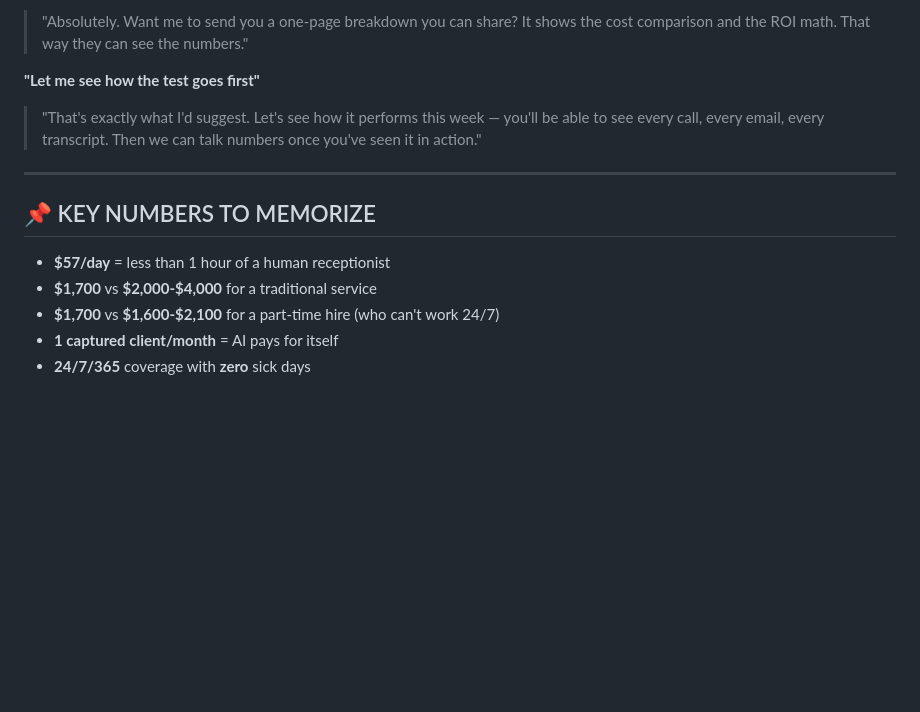
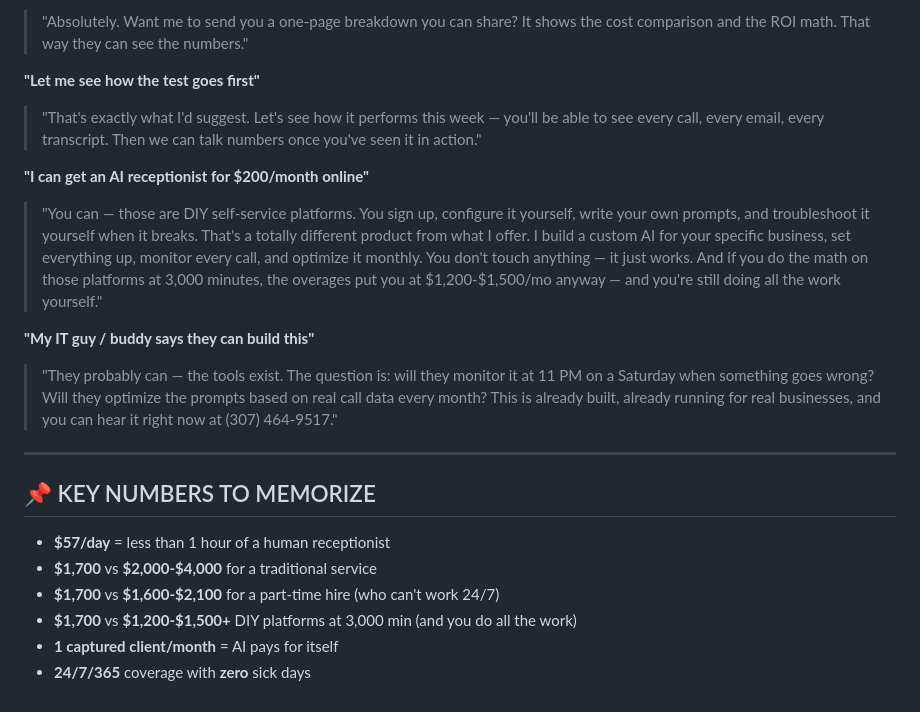
Before and after one commit to oliver273/oliverseosite, a Markdown page: AI Receptionist/PRICE_JUSTIFICATION.md, the part around the change. GitHub-like rendering; blank space fills up the shorter version.

```diff
--- a/AI Receptionist/PRICE_JUSTIFICATION.md
+++ b/AI Receptionist/PRICE_JUSTIFICATION.md
@@ -214,6 +214,12 @@ That's less than:
 **"Let me see how the test goes first"**
 > "That's exactly what I'd suggest. Let's see how it performs this week — you'll be able to see every call, every email, every transcript. Then we can talk numbers once you've seen it in action."
 
+**"I can get an AI receptionist for $200/month online"**
+> "You can — those are DIY self-service platforms. You sign up, configure it yourself, write your own prompts, and troubleshoot it yourself when it breaks. That's a totally different product from what I offer. I build a custom AI for your specific business, set everything up, monitor every call, and optimize it monthly. You don't touch anything — it just works. And if you do the math on those platforms at 3,000 minutes, the overages put you at $1,200-$1,500/mo anyway — and you're still doing all the work yourself."
+
+**"My IT guy / buddy says they can build this"**
+> "They probably can — the tools exist. The question is: will they monitor it at 11 PM on a Saturday when something goes wrong? Will they optimize the prompts based on real call data every month? This is already built, already running for real businesses, and you can hear it right now at (307) 464-9517."
+
 ---
 
 ## 📌 KEY NUMBERS TO MEMORIZE
@@ -221,5 +227,6 @@ That's less than:
 - **$57/day** = less than 1 hour of a human receptionist
 - **$1,700** vs **$2,000-$4,000** for a traditional service
 - **$1,700** vs **$1,600-$2,100** for a part-time hire (who can't work 24/7)
+- **$1,700** vs **$1,200-$1,500+** DIY platforms at 3,000 min (and you do all the work)
 - **1 captured client/month** = AI pays for itself
 - **24/7/365** coverage with **zero** sick days
```
Also changed, not shown: AI Receptionist/SALES_CALL_SCRIPT.md (+14 -0 lines).
